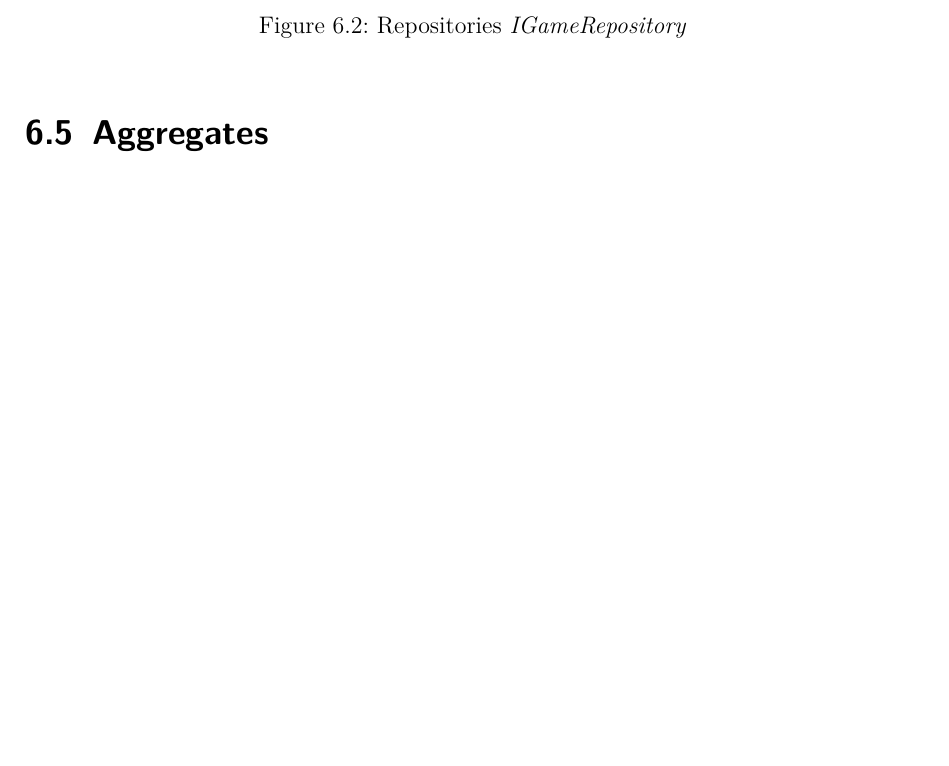
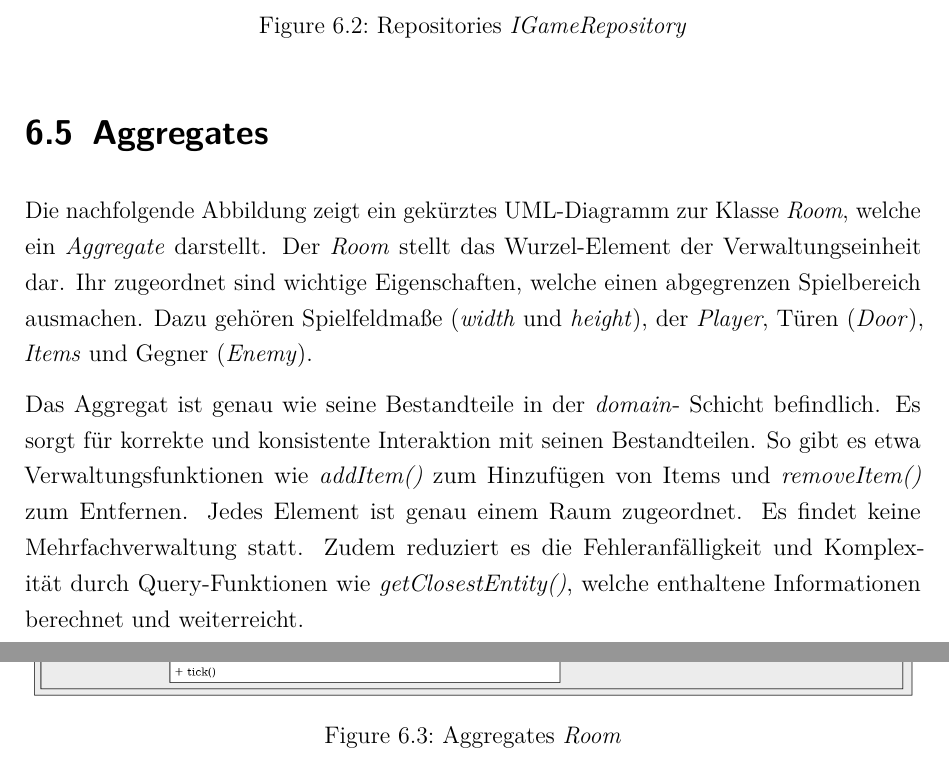
Before and after one commit to llambdaa/ASE-Dokumentation, a LaTeX thesis (Thesis.tex, which reads Inhalt/04_Inhalt/DDD.tex): part of page 37 of 43 before the commit and two parts of pages 37 and 38 of 44 after it, the two joined at a grey line, cut so that both start at the same text, the shorter picture padded with empty space. Compiled offline with pdfLaTeX.

Commit message:
Chapter 6.5

```diff
--- a/Inhalt/04_Inhalt/DDD.tex
+++ b/Inhalt/04_Inhalt/DDD.tex
@@ -125,3 +125,26 @@ ohne dass andere Schichten von den Änderungen betroffen sind.
 \end{figure}
 
 \section{Aggregates}
+Die nachfolgende Abbildung zeigt ein gekürztes UML-Diagramm zur Klasse
+\textit{Room}, welche ein \textit{Aggregate} darstellt. Der \textit{Room}
+stellt das Wurzel-Element der Verwaltungseinheit dar. Ihr zugeordnet
+sind wichtige Eigenschaften, welche einen abgegrenzen Spielbereich
+ausmachen. Dazu gehören Spielfeldmaße (\textit{width} und \textit{height}),
+der \textit{Player}, Türen (\textit{Door}), \textit{Items} und Gegner
+(\textit{Enemy}).
+
+Das Aggregat ist genau wie seine Bestandteile in der \textit{domain}-
+Schicht befindlich. Es sorgt für korrekte und konsistente Interaktion
+mit seinen Bestandteilen. So gibt es etwa Verwaltungsfunktionen wie
+\textit{addItem()} zum Hinzufügen von Items und \textit{removeItem()}
+zum Entfernen. Jedes Element ist genau einem Raum zugeordnet. Es findet
+keine Mehrfachverwaltung statt. Zudem reduziert es die Fehleranfälligkeit
+und Komplexität durch Query-Funktionen wie \textit{getClosestEntity()},
+welche enthaltene Informationen berechnet und weiterreicht.
+
+\vspace{0.5cm}
+\begin{figure}[H]
+    \centering
+    \includegraphics[width=1\linewidth]{Bilder/Visualisierung/RoomAggregate_structure.png}
+    \caption{Aggregates \textit{Room}}
+\end{figure}
```
Also changed, not shown: Bilder/Visualisierung/RoomAggregate_structure.png (added), Thesis.pdf.
